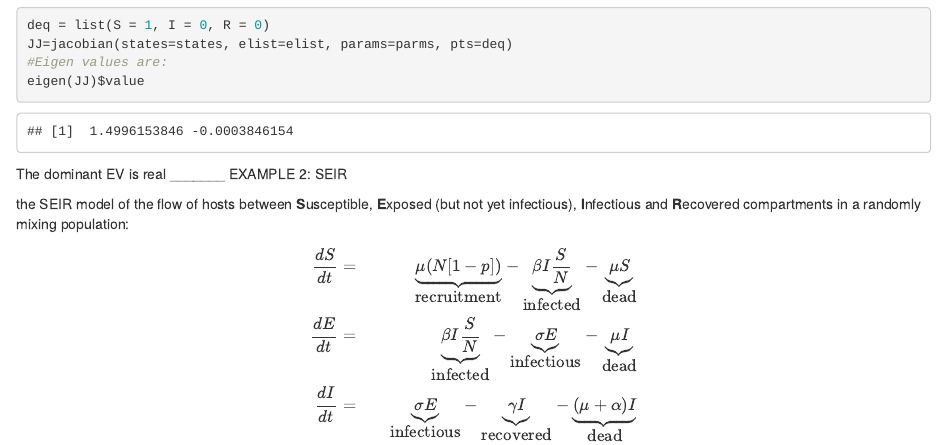
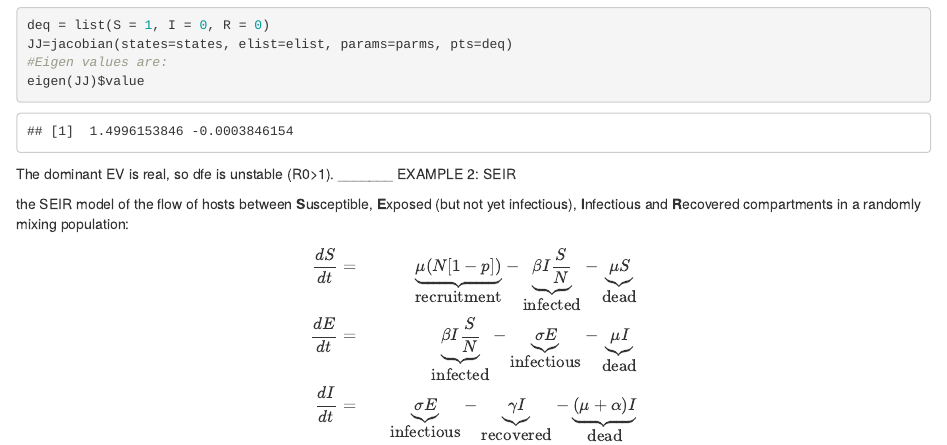
Before and after one commit to objornstad/ecomodelmarkdowns, an R Markdown document (jacobian.Rmd): the page in a window 1100 px wide, from 2030 px down. Rendered offline with R 4.5, knitr and Pandoc, with nearby package versions.

Commit message:
Update jacobian.Rmd

````diff
--- a/jacobian.Rmd
+++ b/jacobian.Rmd
@@ -108,7 +108,7 @@ JJ=jacobian(states=states, elist=elist, params=parms, pts=deq)
 #Eigen values are:
 eigen(JJ)$value
 ```
-The dominant EV is real
+The dominant EV is real, so dfe is unstable (R0>1).
 _______
 EXAMPLE 2: SEIR
 
````
